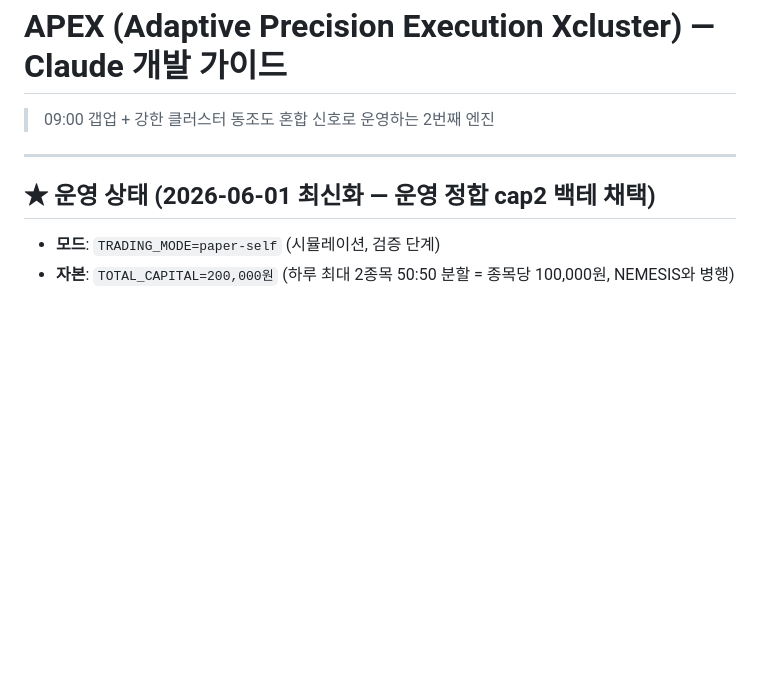
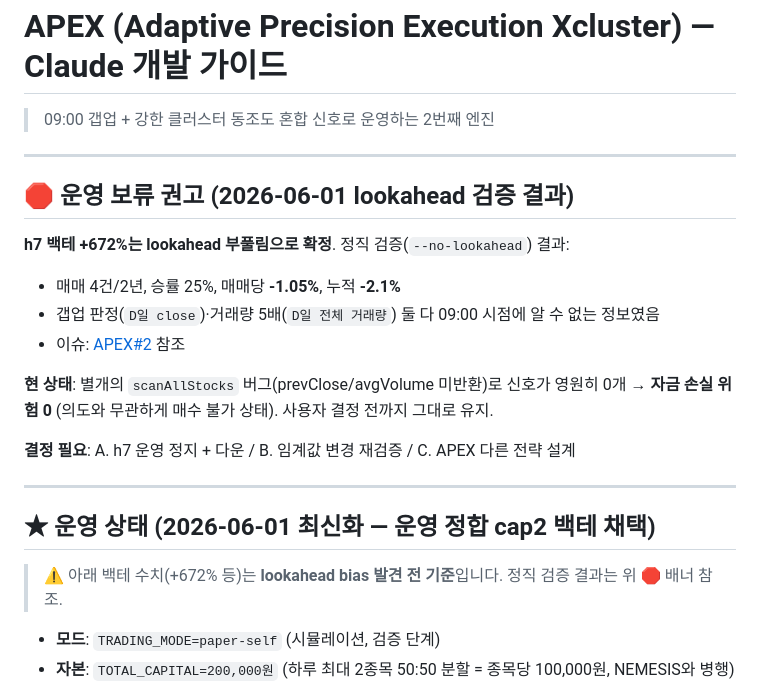
Before and after one commit to haesam5060-arch/APEX, a Markdown page: CLAUDE.md, the part around the change. Drawn GitHub-style; blank space fills up the shorter version.

Commit message:
docs: h7 lookahead 검증 결과 — 운영 보류 권고 배너 추가
정직 검증(--no-lookahead) 결과:
  매매 4건/2년, 승률 25%, 매매당 -1.05%, 누적 -2.1%
  → h7 백테 +672%는 lookahead 부풀림 확정

현 상태는 scanAllStocks 별개 버그(prevClose/avgVolume 미반환)로 신호가 영원히
0개라 자금 손실 위험은 0. 사용자 결정(운영 정지 / 임계 재검증 / 다른 전략) 대기.

관련: APEX#2

Co-Authored-By: Claude Opus 4.8 <noreply@anthropic.com>

```diff
--- a/CLAUDE.md
+++ b/CLAUDE.md
@@ -4,7 +4,22 @@
 
 ---
 
+## 🛑 운영 보류 권고 (2026-06-01 lookahead 검증 결과)
+
+**h7 백테 +672%는 lookahead 부풀림으로 확정**. 정직 검증(`--no-lookahead`) 결과:
+- 매매 4건/2년, 승률 25%, 매매당 **-1.05%**, 누적 **-2.1%**
+- 갭업 판정(`D일 close`)·거래량 5배(`D일 전체 거래량`) 둘 다 09:00 시점에 알 수 없는 정보였음
+- 이슈: [APEX#2](https://github.com/haesam5060-arch/APEX/issues/2) 참조
+
+**현 상태**: 별개의 `scanAllStocks` 버그(prevClose/avgVolume 미반환)로 신호가 영원히 0개 → **자금 손실 위험 0** (의도와 무관하게 매수 불가 상태). 사용자 결정 전까지 그대로 유지.
+
+**결정 필요**: A. h7 운영 정지 + 다운 / B. 임계값 변경 재검증 / C. APEX 다른 전략 설계
+
+---
+
 ## ★ 운영 상태 (2026-06-01 최신화 — 운영 정합 cap2 백테 채택)
+
+> ⚠️ 아래 백테 수치(+672% 등)는 **lookahead bias 발견 전 기준**입니다. 정직 검증 결과는 위 🛑 배너 참조.
 
 - **모드**: `TRADING_MODE=paper-self` (시뮬레이션, 검증 단계)
 - **자본**: `TOTAL_CAPITAL=200,000원` (하루 최대 2종목 50:50 분할 = 종목당 100,000원, NEMESIS와 병행)
```
